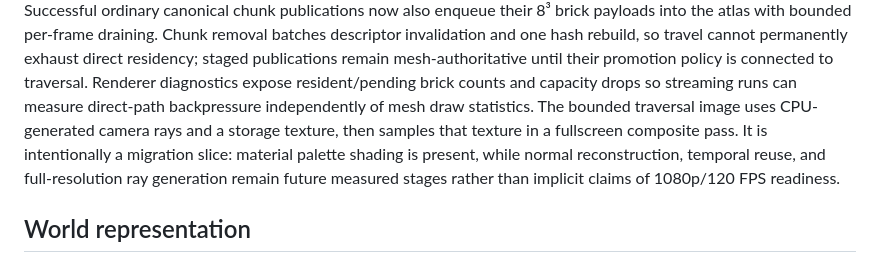
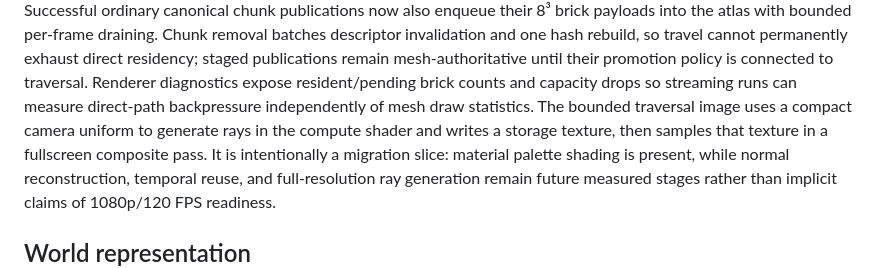
Before and after one commit to blixt/voxels, a Markdown page: docs/architecture.md, the part around the change. Drawn GitHub-style.

Commit message:
docs: record GPU-generated traversal rays

```diff
--- a/docs/architecture.md
+++ b/docs/architecture.md
@@ -60,8 +60,8 @@ staged publications remain
 mesh-authoritative until their promotion policy is connected to traversal.
 Renderer diagnostics expose resident/pending brick counts and capacity drops so streaming runs can
 measure direct-path backpressure independently of mesh draw statistics. The bounded traversal image
-uses CPU-generated camera rays and a storage texture, then samples that texture in a fullscreen
-composite pass. It is intentionally a migration slice: material palette shading is present, while
+uses a compact camera uniform to generate rays in the compute shader and writes a storage texture,
+then samples that texture in a fullscreen composite pass. It is intentionally a migration slice: material palette shading is present, while
 normal reconstruction, temporal reuse, and full-resolution ray generation remain future measured
 stages rather than implicit claims of 1080p/120 FPS readiness.
 
```
Also changed, not shown: docs/20260912-mutable-voxel-research.md (+3 -3 lines).
